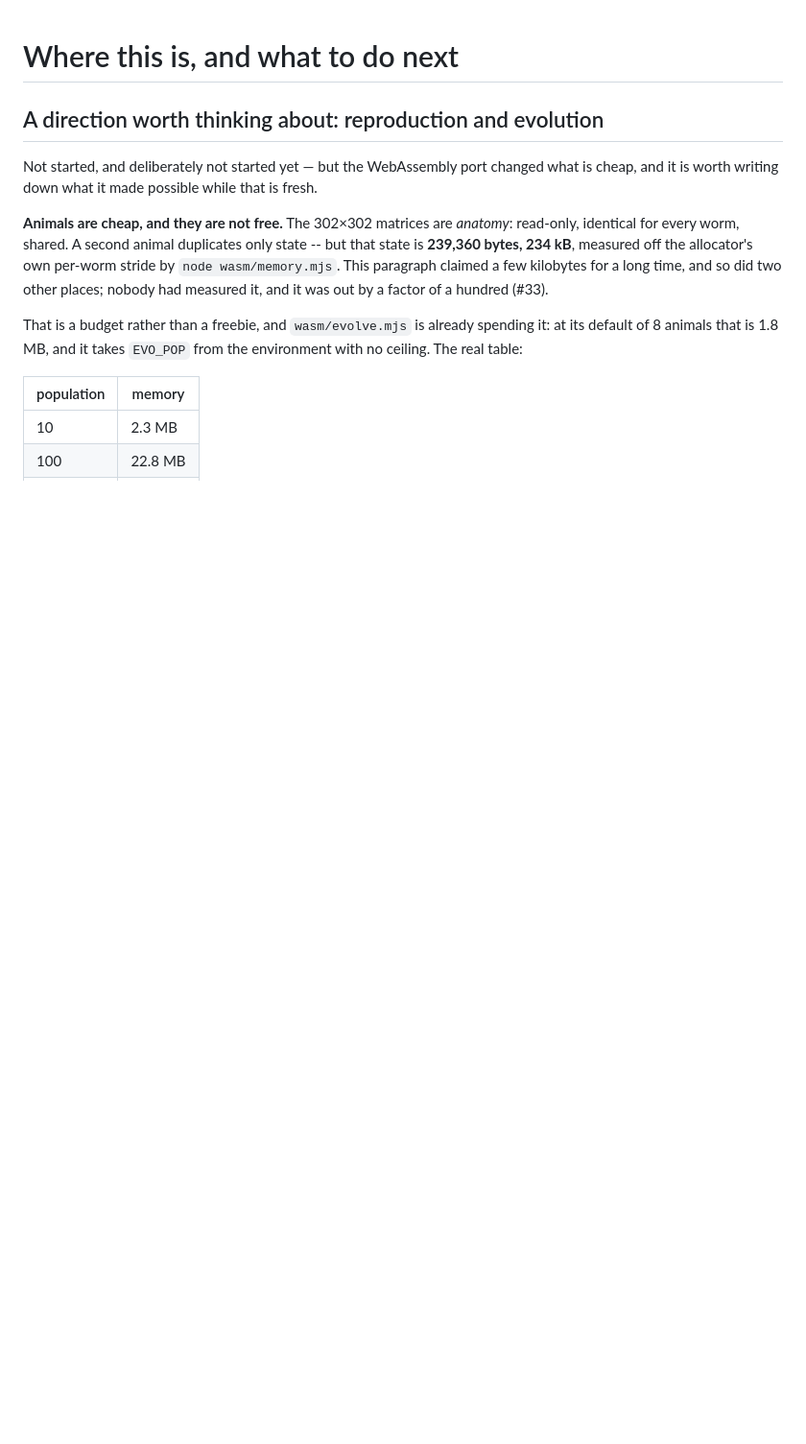
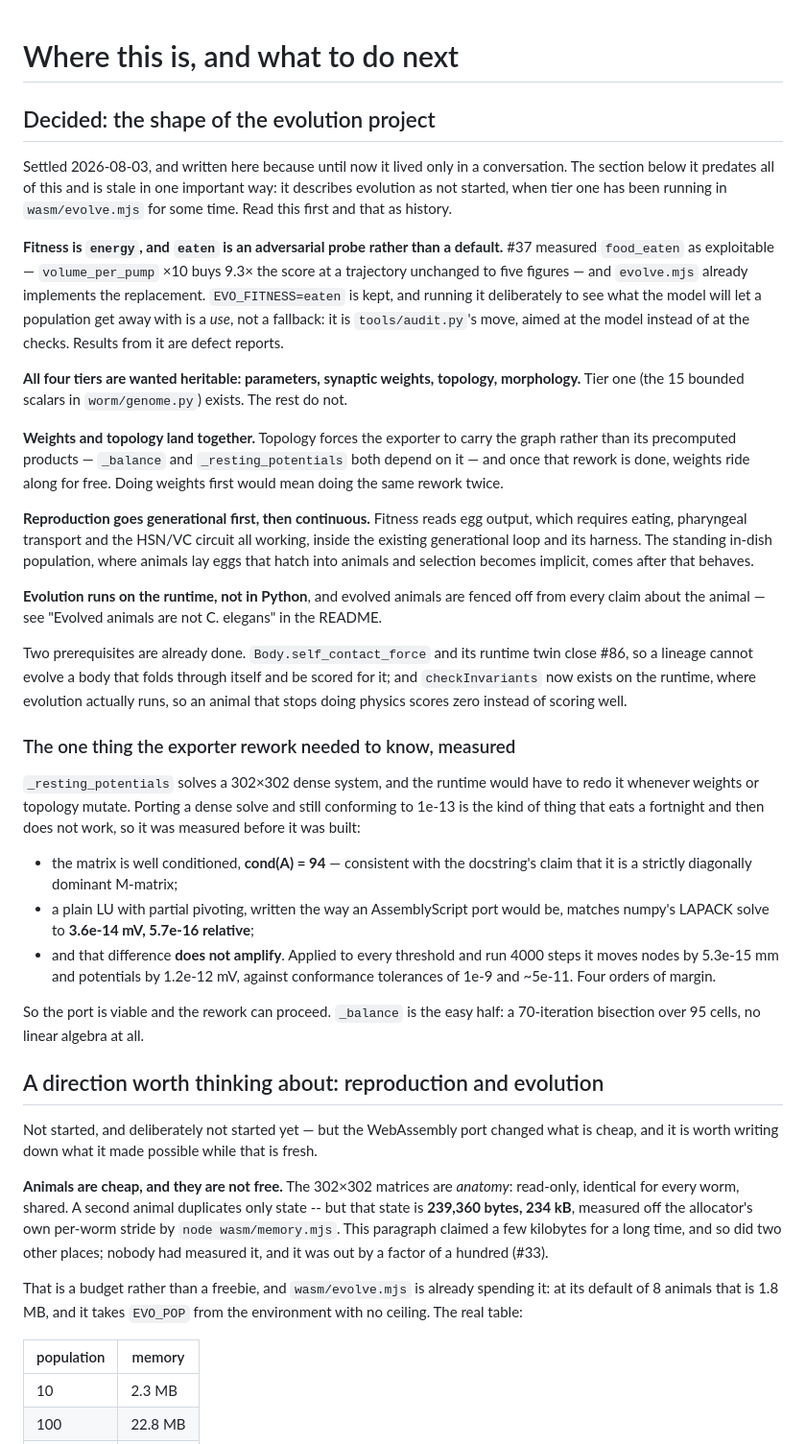
Before and after one commit to YesterdaysLemon/celegans-sim, a Markdown page: NEXT.md, the part around the change. Shown at 96% size. Drawn GitHub-style; blank space fills up the shorter version.

Commit message:
Write down the evolution project's shape, which until now lived only in a conversation
Six decisions were taken about how evolution proceeds and none of them was
recorded anywhere in the repository -- not NEXT.md, not README, not
evolve.mjs. A decision that exists only in a chat log is not a decision the
next person can act on or argue with.

Recorded: fitness is `energy`, with `eaten` kept as an adversarial probe
rather than a fallback; all four tiers are wanted heritable; weights and
topology land together because topology forces the exporter rework and
weights then ride along; reproduction goes generational before continuous;
evolution runs on the runtime; and evolved animals are fenced off from every
claim about the animal.

Also recorded is the measurement that unblocked the exporter rework, because
it is the kind of thing that gets re-litigated otherwise. Porting the
302x302 resting-potential solve to the runtime looked like the risk in that
project, so it was measured first: cond(A) = 94, a hand-written LU matches
numpy to 5.7e-16 relative, and that difference moves a 4000-step trajectory
by 5.3e-15 mm against a 1e-9 tolerance. Four orders of margin, so the port
is viable.

Placed above the older "a direction worth thinking about" section, which
predates all of this and describes evolution as not started when tier one
has been running in wasm/evolve.mjs for some time. The new section says so
rather than quietly contradicting it.

Co-Authored-By: Claude Fable 5 <noreply@anthropic.com>

```diff
--- a/NEXT.md
+++ b/NEXT.md
@@ -1,4 +1,57 @@
 # Where this is, and what to do next
+
+## Decided: the shape of the evolution project
+
+Settled 2026-08-03, and written here because until now it lived only in a conversation.
+The section below it predates all of this and is stale in one important way: it describes
+evolution as not started, when tier one has been running in `wasm/evolve.mjs` for some time.
+Read this first and that as history.
+
+**Fitness is `energy`, and `eaten` is an adversarial probe rather than a default.** #37
+measured `food_eaten` as exploitable — `volume_per_pump` ×10 buys 9.3× the score at a
+trajectory unchanged to five figures — and `evolve.mjs` already implements the replacement.
+`EVO_FITNESS=eaten` is kept, and running it deliberately to see what the model will let a
+population get away with is a *use*, not a fallback: it is `tools/audit.py`'s move, aimed at
+the model instead of at the checks. Results from it are defect reports.
+
+**All four tiers are wanted heritable: parameters, synaptic weights, topology, morphology.**
+Tier one (the 15 bounded scalars in `worm/genome.py`) exists. The rest do not.
+
+**Weights and topology land together.** Topology forces the exporter to carry the graph
+rather than its precomputed products — `_balance` and `_resting_potentials` both depend on
+it — and once that rework is done, weights ride along for free. Doing weights first would
+mean doing the same rework twice.
+
+**Reproduction goes generational first, then continuous.** Fitness reads egg output, which
+requires eating, pharyngeal transport and the HSN/VC circuit all working, inside the
+existing generational loop and its harness. The standing in-dish population, where animals
+lay eggs that hatch into animals and selection becomes implicit, comes after that behaves.
+
+**Evolution runs on the runtime, not in Python**, and evolved animals are fenced off from
+every claim about the animal — see "Evolved animals are not C. elegans" in the README.
+
+Two prerequisites are already done. `Body.self_contact_force` and its runtime twin close
+#86, so a lineage cannot evolve a body that folds through itself and be scored for it; and
+`checkInvariants` now exists on the runtime, where evolution actually runs, so an animal
+that stops doing physics scores zero instead of scoring well.
+
+### The one thing the exporter rework needed to know, measured
+
+`_resting_potentials` solves a 302×302 dense system, and the runtime would have to redo it
+whenever weights or topology mutate. Porting a dense solve and still conforming to 1e-13 is
+the kind of thing that eats a fortnight and then does not work, so it was measured before it
+was built:
+
+* the matrix is well conditioned, **cond(A) = 94** — consistent with the docstring's claim
+  that it is a strictly diagonally dominant M-matrix;
+* a plain LU with partial pivoting, written the way an AssemblyScript port would be, matches
+  numpy's LAPACK solve to **3.6e-14 mV, 5.7e-16 relative**;
+* and that difference **does not amplify**. Applied to every threshold and run 4000 steps it
+  moves nodes by 5.3e-15 mm and potentials by 1.2e-12 mV, against conformance tolerances of
+  1e-9 and ~5e-11. Four orders of margin.
+
+So the port is viable and the rework can proceed. `_balance` is the easy half: a 70-iteration
+bisection over 95 cells, no linear algebra at all.
 
 ## A direction worth thinking about: reproduction and evolution
 
```
